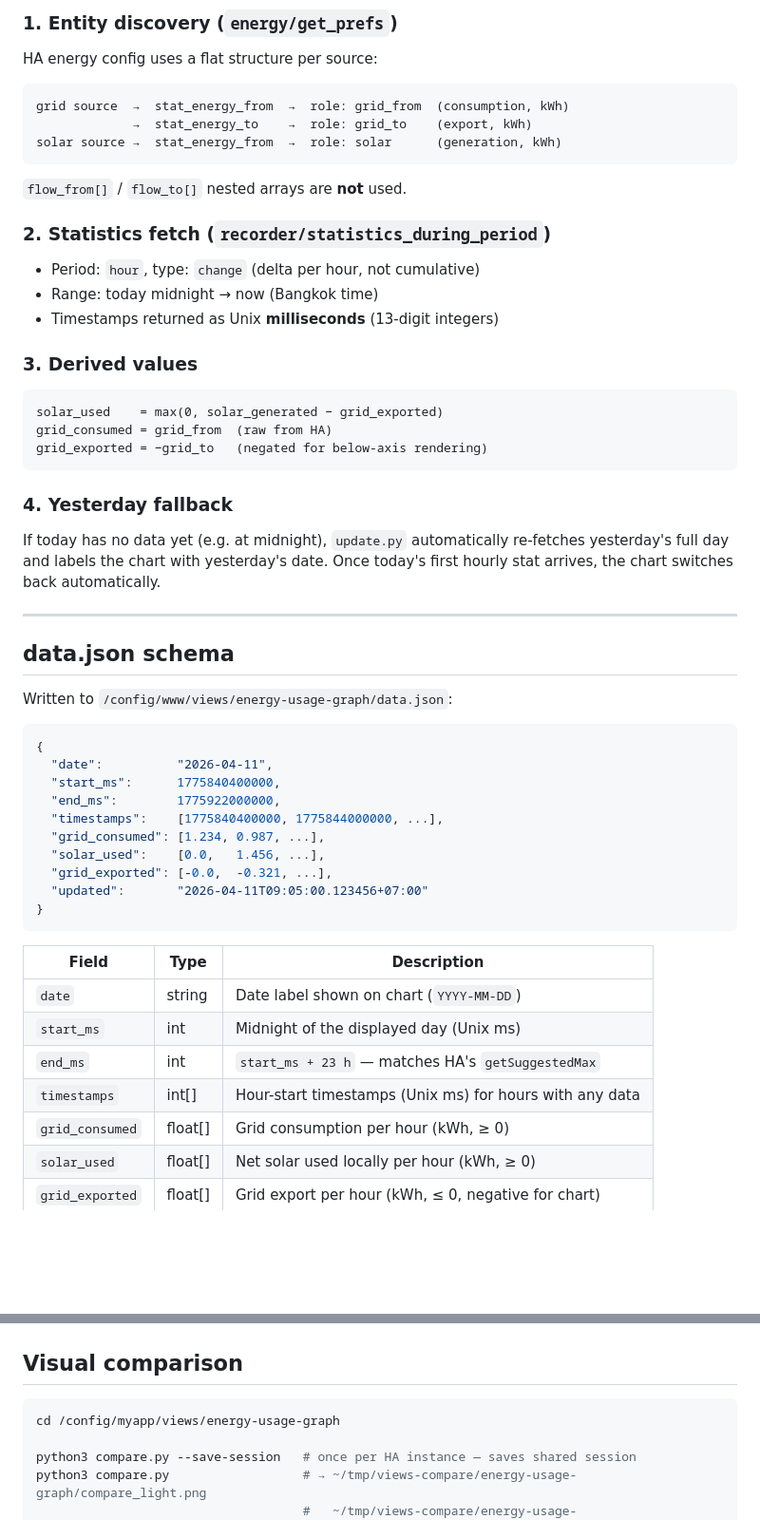
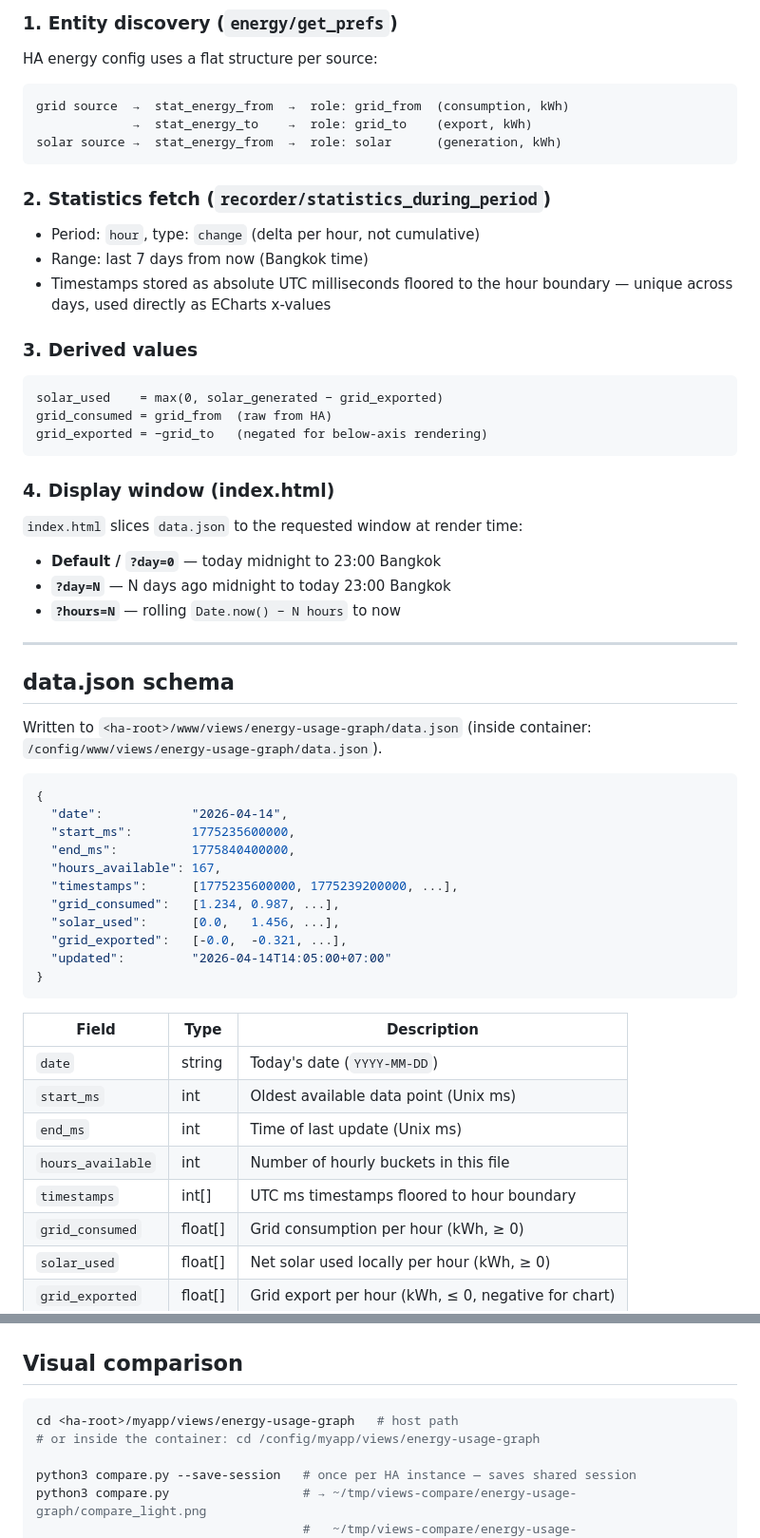
Before and after one commit to diyip/homeassistant-views, a Markdown page: energy-usage-graph/README.md, 2 parts joined by grey strips. Shown at 95% size. Drawn GitHub-style; blank space fills up the shorter version.

````diff
--- a/energy-usage-graph/README.md
+++ b/energy-usage-graph/README.md
@@ -36,13 +115,12 @@ grid source  →  stat_energy_from  →  role: grid_from  (consumption, kWh)
 solar source →  stat_energy_from  →  role: solar      (generation, kWh)
 ```
 
-`flow_from[]` / `flow_to[]` nested arrays are **not** used.
-
 ### 2. Statistics fetch (`recorder/statistics_during_period`)
 
 - Period: `hour`, type: `change` (delta per hour, not cumulative)
-- Range: today midnight → now (Bangkok time)
-- Timestamps returned as Unix **milliseconds** (13-digit integers)
+- Range: last 7 days from now (Bangkok time)
+- Timestamps stored as absolute UTC milliseconds floored to the hour boundary
+  — unique across days, used directly as ECharts x-values
 
 ### 3. Derived values
 
@@ -52,37 +130,42 @@ grid_consumed = grid_from  (raw from HA)
 grid_exported = −grid_to   (negated for below-axis rendering)
 ```
 
-### 4. Yesterday fallback
+### 4. Display window (index.html)
 
-If today has no data yet (e.g. at midnight), `update.py` automatically
-re-fetches yesterday's full day and labels the chart with yesterday's date.
-Once today's first hourly stat arrives, the chart switches back automatically.
+`index.html` slices `data.json` to the requested window at render time:
+
+- **Default / `?day=0`** — today midnight to 23:00 Bangkok
+- **`?day=N`** — N days ago midnight to today 23:00 Bangkok
+- **`?hours=N`** — rolling `Date.now() − N hours` to now
 
 ---
 
 ## data.json schema
 
-Written to `/config/www/views/energy-usage-graph/data.json`:
+Written to `<ha-root>/www/views/energy-usage-graph/data.json`
+(inside container: `/config/www/views/energy-usage-graph/data.json`).
 
 ```json
 {
-  "date":          "2026-04-11",
-  "start_ms":      1775840400000,
-  "end_ms":        1775922000000,
-  "timestamps":    [1775840400000, 1775844000000, ...],
-  "grid_consumed": [1.234, 0.987, ...],
-  "solar_used":    [0.0,   1.456, ...],
-  "grid_exported": [-0.0,  -0.321, ...],
-  "updated":       "2026-04-11T09:05:00.123456+07:00"
+  "date":            "2026-04-14",
+  "start_ms":        1775235600000,
+  "end_ms":          1775840400000,
+  "hours_available": 167,
+  "timestamps":      [1775235600000, 1775239200000, ...],
+  "grid_consumed":   [1.234, 0.987, ...],
+  "solar_used":      [0.0,   1.456, ...],
+  "grid_exported":   [-0.0,  -0.321, ...],
+  "updated":         "2026-04-14T14:05:00+07:00"
 }
 ```
 
 | Field | Type | Description |
 |---|---|---|
-| `date` | string | Date label shown on chart (`YYYY-MM-DD`) |
-| `start_ms` | int | Midnight of the displayed day (Unix ms) |
-| `end_ms` | int | `start_ms + 23 h` — matches HA's `getSuggestedMax` |
-| `timestamps` | int[] | Hour-start timestamps (Unix ms) for hours with any data |
+| `date` | string | Today's date (`YYYY-MM-DD`) |
+| `start_ms` | int | Oldest available data point (Unix ms) |
+| `end_ms` | int | Time of last update (Unix ms) |
+| `hours_available` | int | Number of hourly buckets in this file |
+| `timestamps` | int[] | UTC ms timestamps floored to hour boundary |
 | `grid_consumed` | float[] | Grid consumption per hour (kWh, ≥ 0) |
 | `solar_used` | float[] | Net solar used locally per hour (kWh, ≥ 0) |
 | `grid_exported` | float[] | Grid export per hour (kWh, ≤ 0, negative for chart) |
@@ -157,7 +229,8 @@ to re-initialise ECharts with the correct dark/light palette.
 ## Visual comparison
 
 ```bash
-cd /config/myapp/views/energy-usage-graph
+cd <ha-root>/myapp/views/energy-usage-graph   # host path
+# or inside the container: cd /config/myapp/views/energy-usage-graph
 
 python3 compare.py --save-session   # once per HA instance — saves shared session
 python3 compare.py                  # → ~/tmp/views-compare/energy-usage-graph/compare_light.png
````
Also changed, not shown: other parts of energy-usage-graph/README.md (+86 -18 lines).
